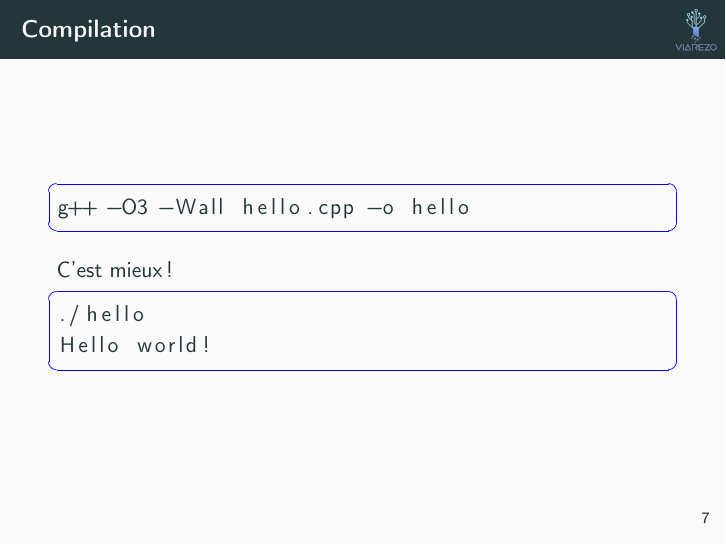
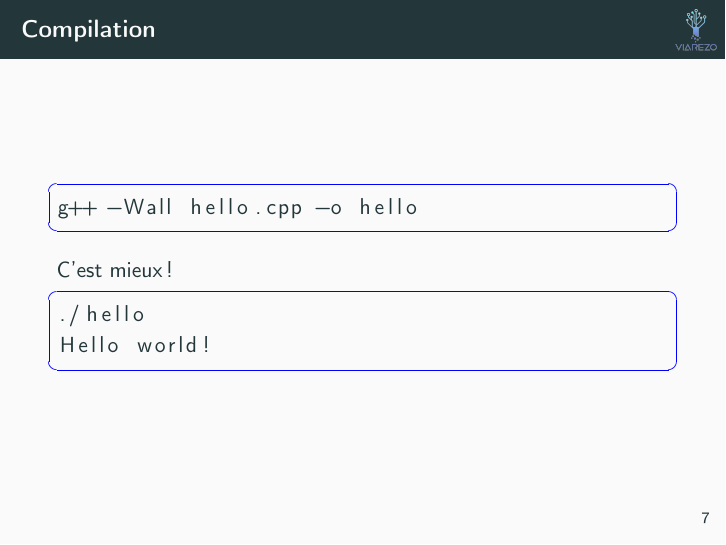
Before and after one commit to atauveron/formation-cpp, LaTeX slides (slides/slides.tex, which reads slides/cpp-101.tex): page 9 of 90. Compiled offline with pdfLaTeX.

Commit message:
Minor changes

```diff
--- a/slides/cpp-101.tex
+++ b/slides/cpp-101.tex
@@ -30,7 +30,7 @@ Hello world!
 
 \begin{frame}[fragile]{Compilation}
   \begin{lstlisting}[language=bash]
-g++ -O3 -Wall hello.cpp -o hello
+g++ -Wall hello.cpp -o hello
   \end{lstlisting}
 
   C'est mieux !
```
Also changed, not shown: slides/cpp-moderne.tex (+1 -0 lines).
